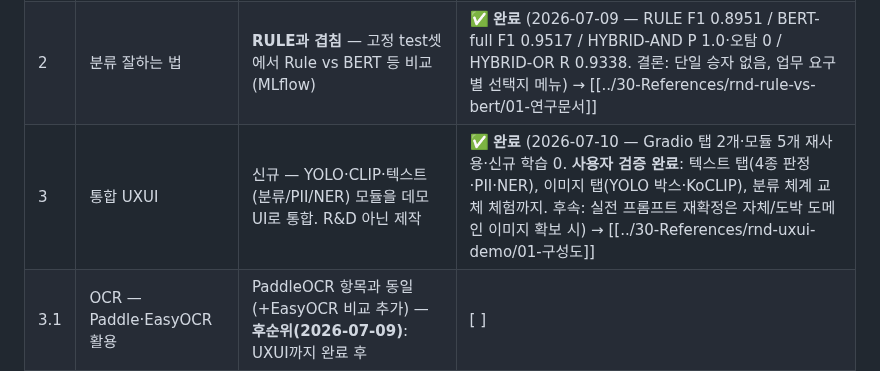
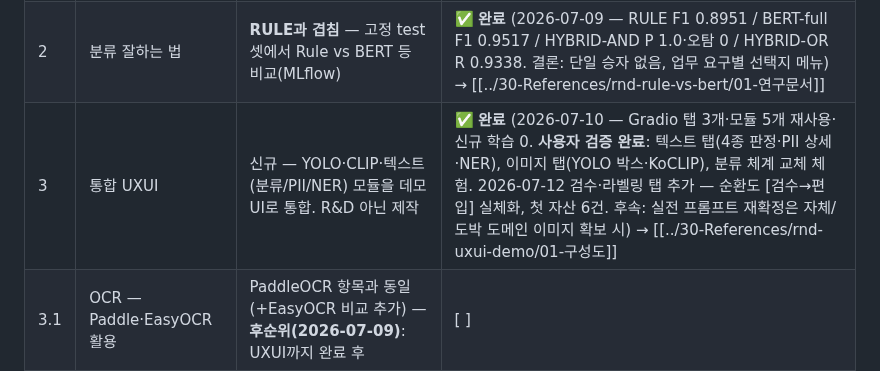
Before and after one commit to hyoungwonkang/python_prac_with_obsidian, a Markdown page: 10-Projects/detection-ai-study.md, the part around the change. Drawn GitHub-style.

```diff
--- a/10-Projects/detection-ai-study.md
+++ b/10-Projects/detection-ai-study.md
@@ -47,7 +47,7 @@
 |---|---|---|---|
 | **1** | **학습 데이터 산출물 (확장성)** | 신규 — 범용 학습기·데이터 규약·산출물 3종 세트 규칙 | ✅ **환경 구성 완료** (2026-07-08 — 스팸 스모크 0.9367, YOLO 데모 mAP50 0.8718, PII 33라벨 스키마+검증) → [[../30-References/rnd-dataset-artifacts/01-연구문서]] |
 | 2 | 분류 잘하는 법 | **RULE과 겹침** — 고정 test셋에서 Rule vs BERT 등 비교(MLflow) | ✅ **완료** (2026-07-09 — RULE F1 0.8951 / BERT-full F1 0.9517 / HYBRID-AND P 1.0·오탐 0 / HYBRID-OR R 0.9338. 결론: 단일 승자 없음, 업무 요구별 선택지 메뉴) → [[../30-References/rnd-rule-vs-bert/01-연구문서]] |
-| 3 | 통합 UXUI | 신규 — YOLO·CLIP·텍스트(분류/PII/NER) 모듈을 데모 UI로 통합. R&D 아닌 제작 | ✅ **완료** (2026-07-10 — Gradio 탭 2개·모듈 5개 재사용·신규 학습 0. **사용자 검증 완료**: 텍스트 탭(4종 판정·PII·NER), 이미지 탭(YOLO 박스·KoCLIP), 분류 체계 교체 체험까지. 후속: 실전 프롬프트 재확정은 자체/도박 도메인 이미지 확보 시) → [[../30-References/rnd-uxui-demo/01-구성도]] |
+| 3 | 통합 UXUI | 신규 — YOLO·CLIP·텍스트(분류/PII/NER) 모듈을 데모 UI로 통합. R&D 아닌 제작 | ✅ **완료** (2026-07-10 — Gradio 탭 3개·모듈 5개 재사용·신규 학습 0. **사용자 검증 완료**: 텍스트 탭(4종 판정·PII 상세·NER), 이미지 탭(YOLO 박스·KoCLIP), 분류 체계 교체 체험. 2026-07-12 검수·라벨링 탭 추가 — 순환도 [검수→편입] 실체화, 첫 자산 6건. 후속: 실전 프롬프트 재확정은 자체/도박 도메인 이미지 확보 시) → [[../30-References/rnd-uxui-demo/01-구성도]] |
 | 3.1 | OCR — Paddle·EasyOCR 활용 | PaddleOCR 항목과 동일 (+EasyOCR 비교 추가) — **후순위(2026-07-09)**: UXUI까지 완료 후 | [ ] |
 | 4 | CLIP 이미지 상황 판단 | CLIP(VLM) 항목과 동일 — **순서 2번째** (UXUI의 선행 요건: UI가 CLIP을 표현하려면 모듈이 먼저) | ✅ **완료** (2026-07-10 — zero-shot·linear probe·KoCLIP 3단계. UXUI 이미지 탭 = KoCLIP+한국어 프롬프트로 확정) → [[../30-References/rnd-clip/01-연구문서]] |
 | 4′ | YOLO 라벨링 직접 → 등록 학습 | 신규 — [[../30-References/rnd-dataset-artifacts/03-사용법|YOLO 데이터 규약]] 위에서 진행 (뼈대 생성기 완비) | [ ] |
```
Also changed, not shown: 30-References/rnd-uxui-demo/00-학습메모.md (added, +66 -0 lines).
